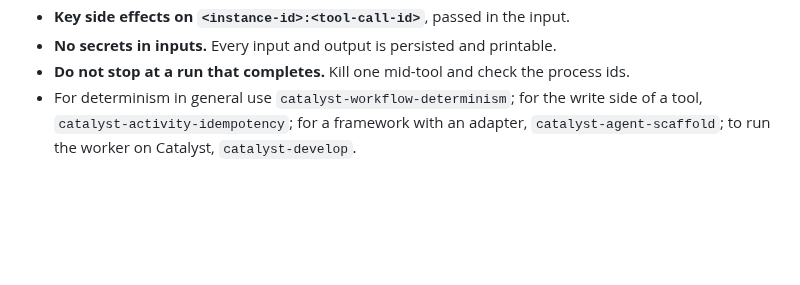
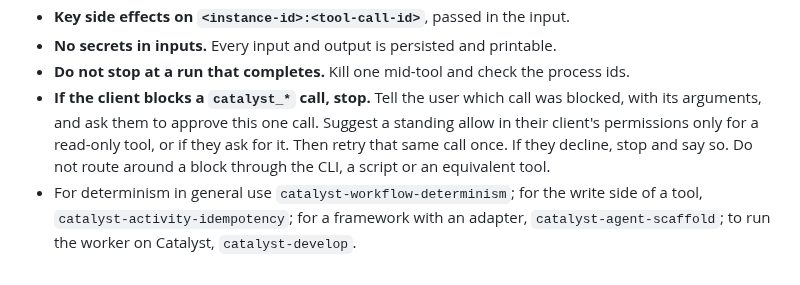
Before and after one commit to diagridio/catalyst-ai, a Markdown page: skills/catalyst-agent-harness/SKILL.md, the part around the change. Drawn GitHub-style; blank space fills up the shorter version.

Commit message:
feat(skills): add the blocked-call rule to catalyst-agent-harness
Co-Authored-By: Claude Opus 5.5 <noreply@anthropic.com>
Signed-off-by: Casper Nielsen <casper@diagrid.io>

```diff
--- a/skills/catalyst-agent-harness/SKILL.md
+++ b/skills/catalyst-agent-harness/SKILL.md
@@ -323,6 +323,11 @@ other four take the harness's existing model client behind a one-method interfac
 - **Key side effects on `<instance-id>:<tool-call-id>`**, passed in the input.
 - **No secrets in inputs.** Every input and output is persisted and printable.
 - **Do not stop at a run that completes.** Kill one mid-tool and check the process ids.
+- **If the client blocks a `catalyst_*` call, stop.** Tell the user which call was
+  blocked, with its arguments, and ask them to approve this one call. Suggest a standing
+  allow in their client's permissions only for a read-only tool, or if they ask for it.
+  Then retry that same call once. If they decline, stop and say so. Do not route around a
+  block through the CLI, a script or an equivalent tool.
 - For determinism in general use `catalyst-workflow-determinism`; for the write side of a
   tool, `catalyst-activity-idempotency`; for a framework with an adapter,
   `catalyst-agent-scaffold`; to run the worker on Catalyst, `catalyst-develop`.
```
